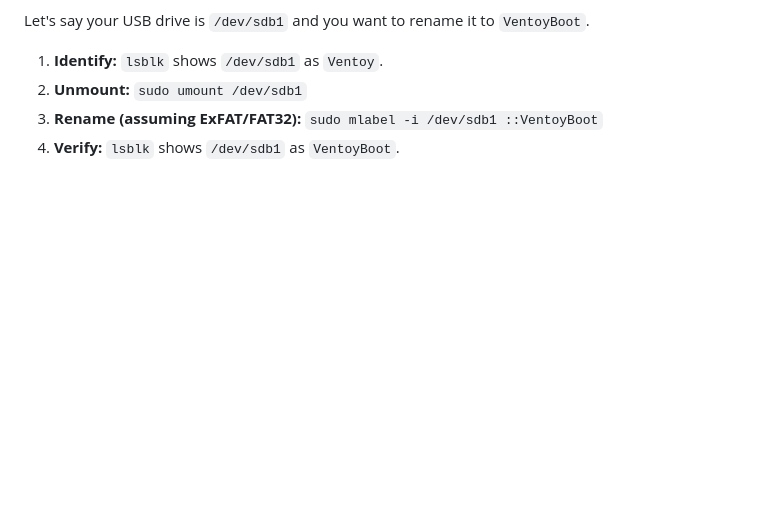
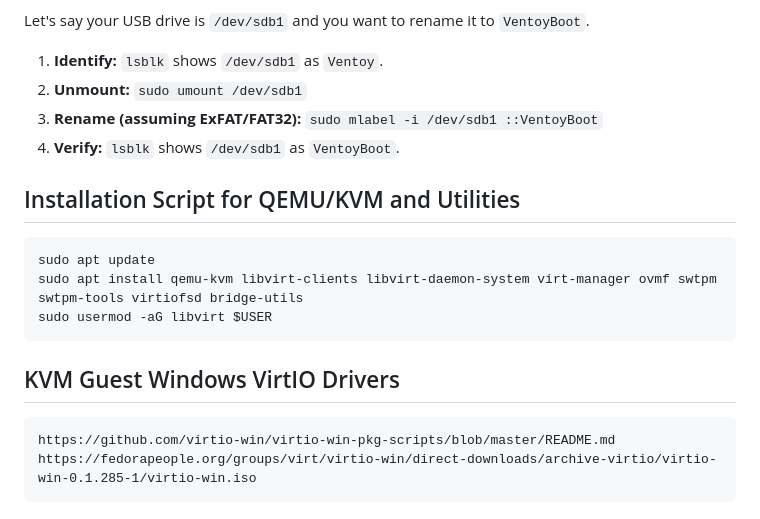
Before and after one commit to ulyweb/mx, a Markdown page: README.md, the part around the change. Rendered like a GitHub page; blank space fills up the shorter version.

Commit message:
Add installation script for QEMU/KVM and utilities
Added installation script instructions for QEMU/KVM and utilities.

`````diff
--- a/README.md
+++ b/README.md
@@ -583,3 +583,17 @@ Let's say your USB drive is `/dev/sdb1` and you want to rename it to `VentoyBoot
 2.  **Unmount:** `sudo umount /dev/sdb1`
 3.  **Rename (assuming ExFAT/FAT32):** `sudo mlabel -i /dev/sdb1 ::VentoyBoot`
 4.  **Verify:** `lsblk` shows `/dev/sdb1` as `VentoyBoot`.
+
+
+## Installation Script for QEMU/KVM and Utilities
+````
+sudo apt update
+sudo apt install qemu-kvm libvirt-clients libvirt-daemon-system virt-manager ovmf swtpm swtpm-tools virtiofsd bridge-utils
+sudo usermod -aG libvirt $USER
+````
+
+## KVM Guest Windows VirtIO Drivers
+````
+https://github.com/virtio-win/virtio-win-pkg-scripts/blob/master/README.md
+https://fedorapeople.org/groups/virt/virtio-win/direct-downloads/archive-virtio/virtio-win-0.1.285-1/virtio-win.iso
+````
`````
